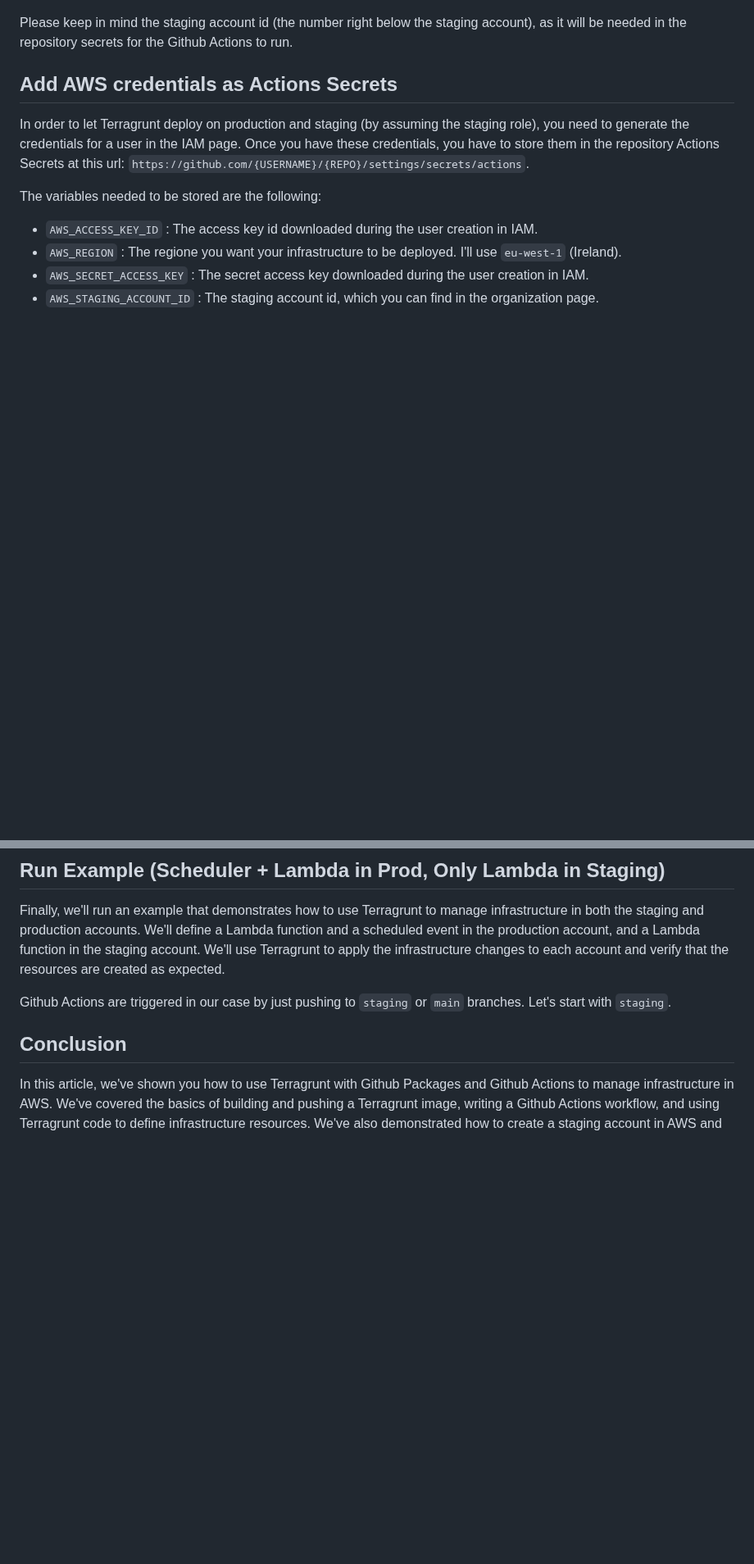
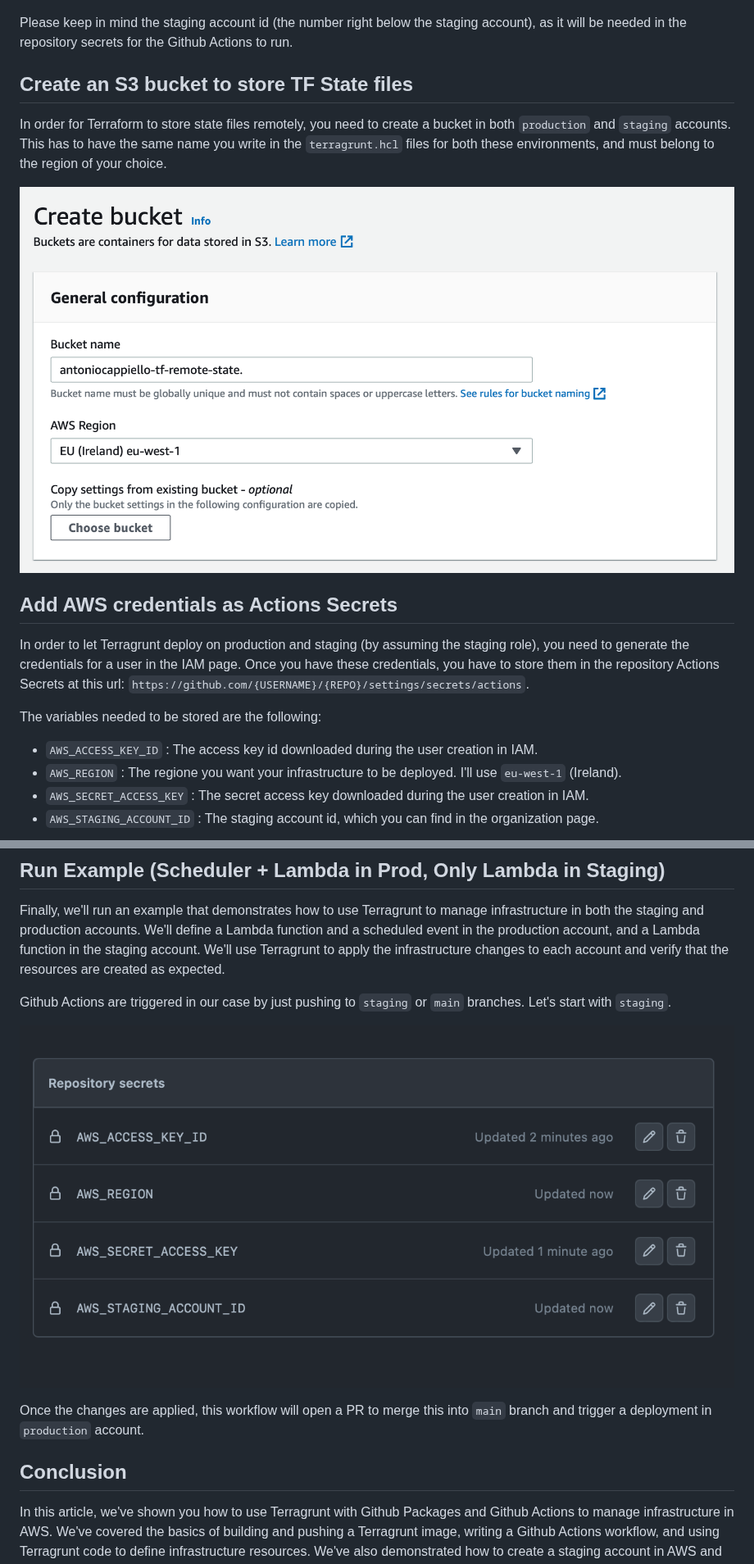
Before and after one commit to antocapp/terragrunt, a Markdown page: README.md, 2 parts joined by grey strips. Shown at 82% size. Drawn GitHub-style; pictures changed too: static-images/create-tf-bucket.png (added); blank space fills up the shorter version.

Commit message:
Merge staging into main (#1)
Co-authored-by: Antonio Cappiello <antoniocappiello@gmx.com>

```diff
--- a/README.md
+++ b/README.md
@@ -41,6 +41,12 @@ In your organization, create a new account called `staging`. You should see some
 ![Organization accounts](./static-images/org-accounts.png?raw=true)
 
 Please keep in mind the staging account id (the number right below the staging account), as it will be needed in the repository secrets for the Github Actions to run.
+
+## Create an S3 bucket to store TF State files
+
+In order for Terraform to store state files remotely, you need to create a bucket in both `production` and `staging` accounts. This has to have the same name you write in the `terragrunt.hcl` files for both these environments, and must belong to the region of your choice.
+
+![S3 Bucket TF Files](./static-images/create-tf-bucket.png?raw=true)
 
 ## Add AWS credentials as Actions Secrets
 
@@ -106,6 +112,10 @@ Finally, we'll run an example that demonstrates how to use Terragrunt to manage
 
 Github Actions are triggered in our case by just pushing to `staging` or `main` branches. Let's start with `staging`.
 
+![Staging Workflow](./static-images/secrets.png?raw=true)
+
+Once the changes are applied, this workflow will open a PR to merge this into `main` branch and trigger a deployment in `production` account.
+
 ## Conclusion
 
 In this article, we've shown you how to use Terragrunt with Github Packages and Github Actions to manage infrastructure in AWS. We've covered the basics of building and pushing a Terragrunt image, writing a Github Actions workflow, and using Terragrunt code to define infrastructure resources. We've also demonstrated how to create a staging account in AWS and use Terragrunt to manage resources across multiple accounts. We hope this article has been helpful and that you'll try using Terragrunt with Github Packages and Github Actions to manage your infrastructure as code.
```
Also changed, not shown: static-images/staging.png (added), 7 other files.
